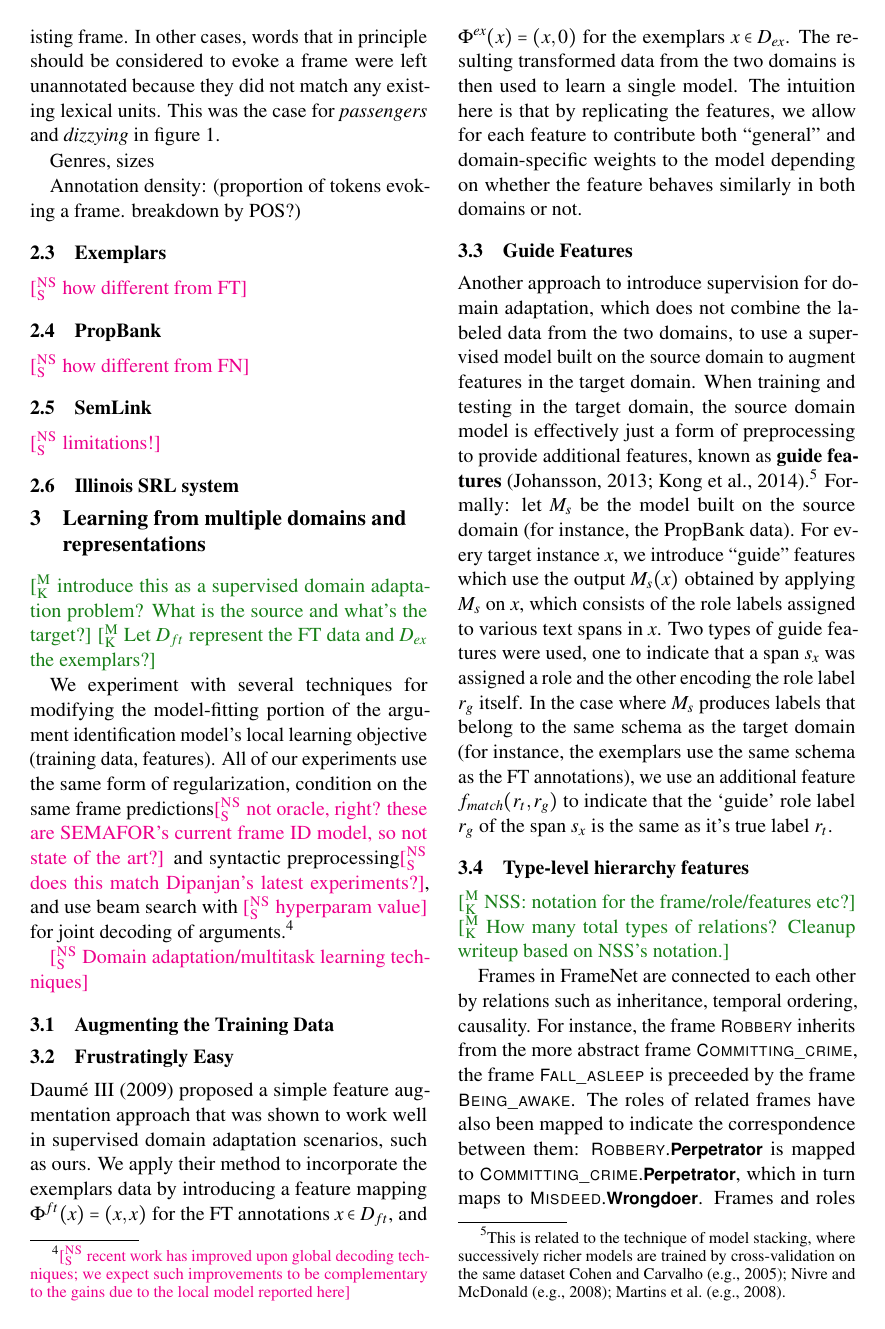
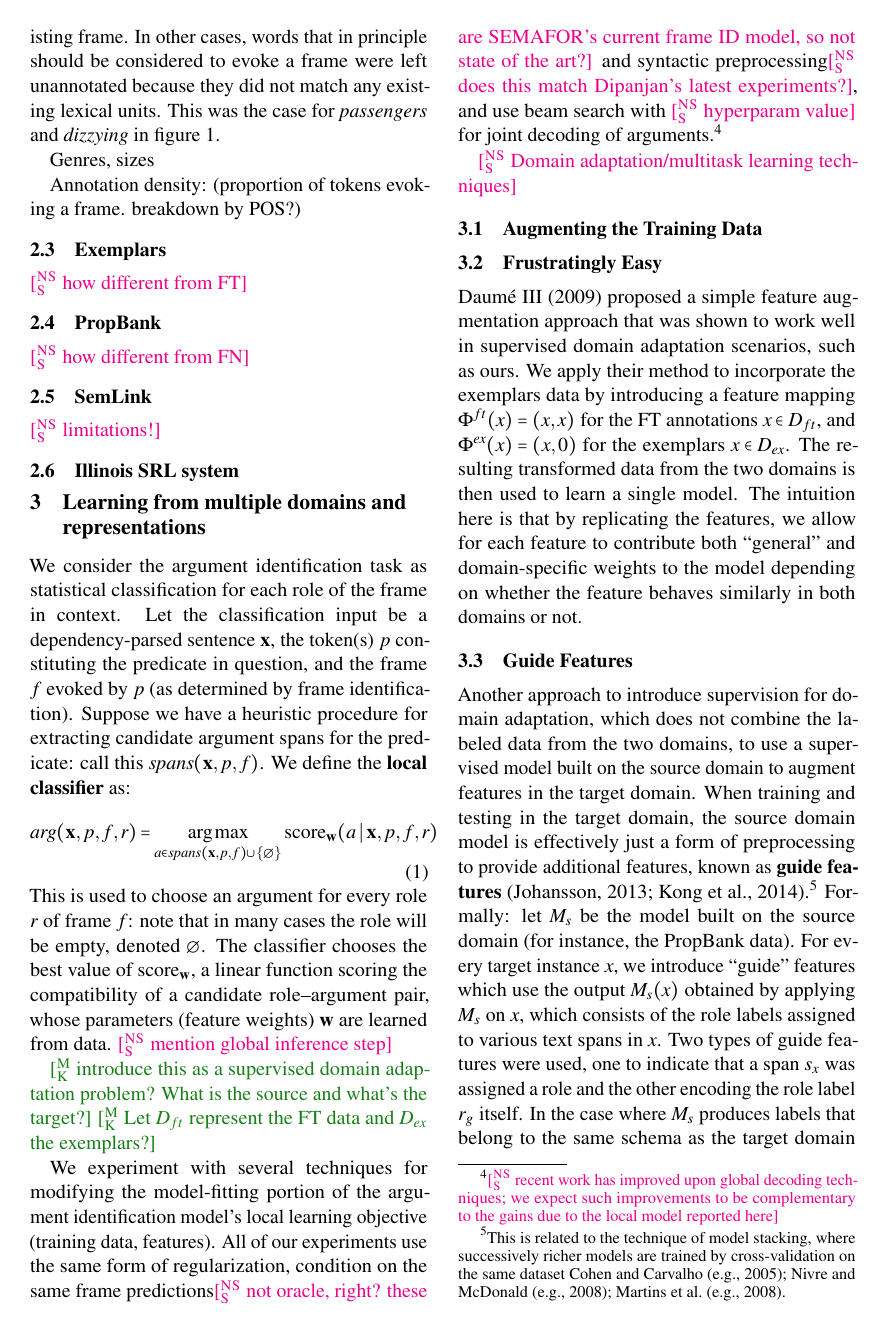
Before and after one commit to meghana-kshirsagar/acl2015, a LaTeX paper (argid.tex): page 3 of 7. Compiled offline with pdfLaTeX.

Commit message:
notation for local classifier

```diff
--- a/argid.tex
+++ b/argid.tex
@@ -527,6 +527,22 @@ Annotation density: (proportion of tokens evoking a frame. breakdown by POS?)
 
 \section{Learning from multiple domains and representations}
 
+We consider the argument identification task as statistical classification
+for each role of the frame in context.
+Let the classification input be a dependency-parsed sentence $\mathbf{x}$,
+the token(s) $p$ constituting the predicate in question, and the frame $f$ evoked by $p$
+(as determined by frame identification).
+Suppose we have a heuristic procedure for extracting candidate argument spans
+for the predicate: call this $\textit{spans}(\mathbf{x}, p, f)$.
+We define the \textbf{local classifier} as:
+\begin{equation}
+\textit{arg}(\mathbf{x}, p, f, r) = \argmax_{a \in \textit{spans}(\mathbf{x}, p, f) \cup \{\emptyset\}} \text{score}_{\mathbf{w}}(a \mid \mathbf{x}, p, f, r)
+\end{equation}
+This is used to choose an argument for every role $r$
+of frame $f$: note that in many cases the role will be empty, denoted $\emptyset$.
+The classifier chooses the best value of $\text{score}_{\mathbf{w}}$, a linear function scoring the compatibility
+of a candidate role--argument pair, whose parameters (feature weights) $\mathbf{w}$ are learned from data.
+\nss{mention global inference step}
 
 \mk{introduce this as a supervised domain adaptation problem? What is the source and what's the target?}
 \mk{Let $D_{ft}$ represent the FT data and $D_{ex}$ the exemplars?}
```
Also changed, not shown: argid.pdf.
